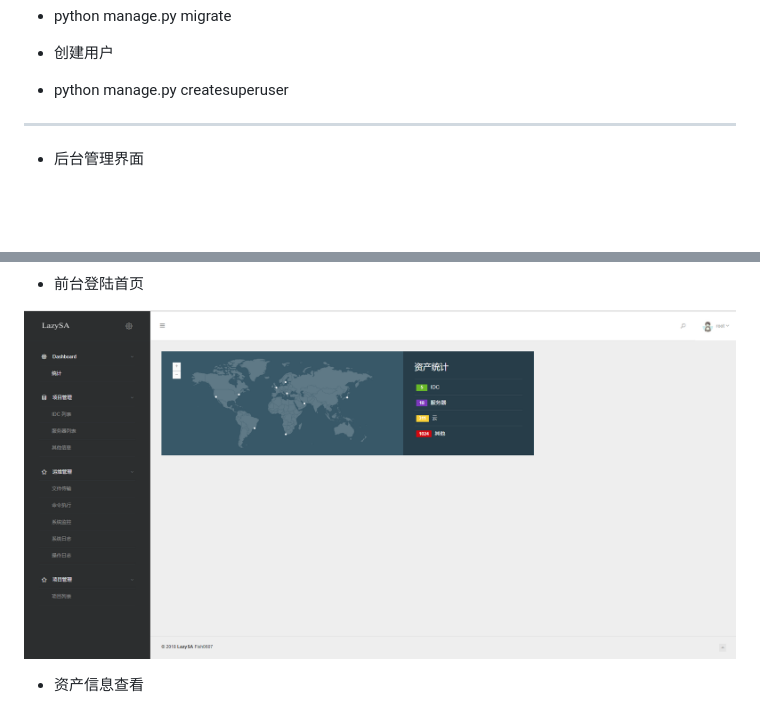
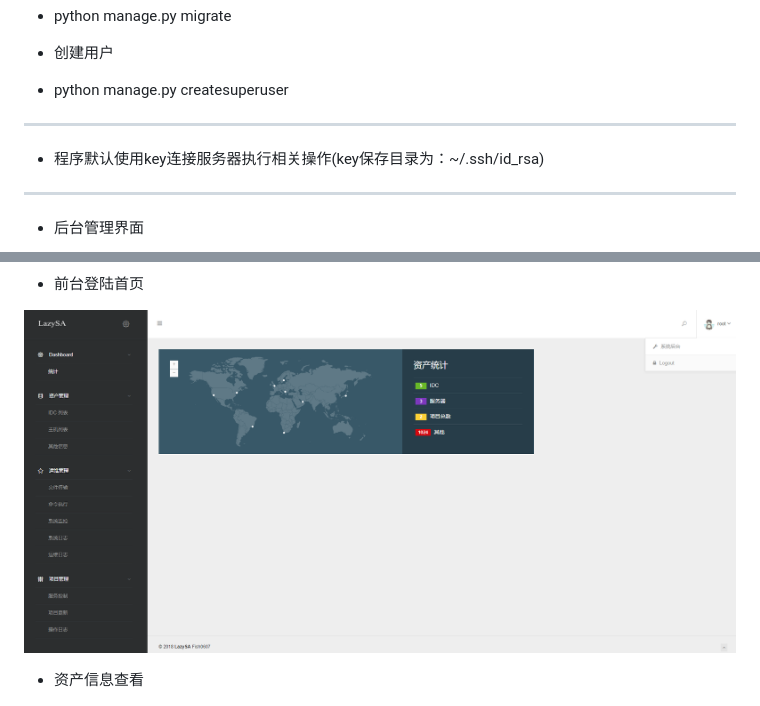
Before and after one commit to fish0607/LazySA, a Markdown page: README.md, 2 parts joined by grey strips. GitHub-like rendering; pictures changed too: explain/index.png; blank space fills up the shorter version.

```diff
--- a/README.md
+++ b/README.md
@@ -11,6 +11,10 @@
 
 * 创建用户
 * python manage.py createsuperuser
+
+* * *
+
+* 程序默认使用key连接服务器执行相关操作(key保存目录为：~/.ssh/id_rsa)
 
 * * *
 
```
Also changed, not shown: other parts of README.md (+9 -0 lines), explain/admin-project01.png (added), explain/admin-project02.png (added), explain/admin-project03.png (added), explain/admin02.png, 1 other file.
